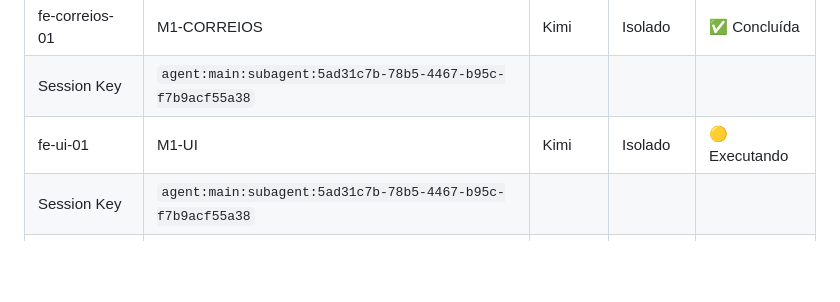
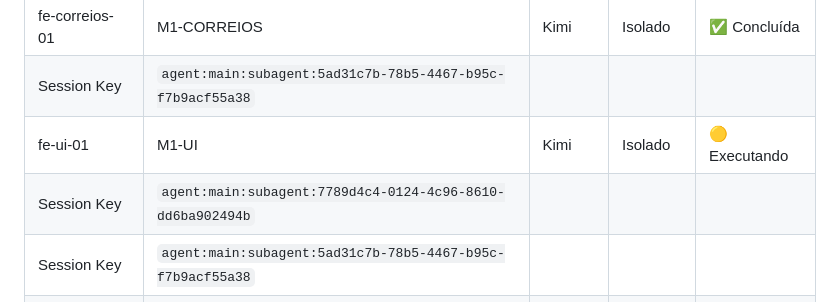
Before and after one commit to joaosbp/mundinho-divertido, a Markdown page: docs/ORQUESTRADOR.md, the part around the change. Drawn GitHub-style; blank space fills up the shorter version.

Commit message:
chore(orquestrador): inicia M1-UI (fe-ui-01)

```diff
--- a/docs/ORQUESTRADOR.md
+++ b/docs/ORQUESTRADOR.md
@@ -45,6 +45,7 @@
 | fe-correios-01 | M1-CORREIOS | Kimi | Isolado | ✅ Concluída |
 | Session Key | `agent:main:subagent:5ad31c7b-78b5-4467-b95c-f7b9acf55a38` | | | |
 | fe-ui-01 | M1-UI | Kimi | Isolado | 🟡 Executando |
+| Session Key | `agent:main:subagent:7789d4c4-0124-4c96-8610-dd6ba902494b` | | | |
 | Session Key | `agent:main:subagent:5ad31c7b-78b5-4467-b95c-f7b9acf55a38` | | | |
 | Session Key | `agent:main:subagent:d0d8f221-8b3c-4f27-a4a8-bd52f540abee` | | | |
 | Session Key | `agent:main:subagent:bc5e996f-1382-4932-8f7e-87b4ee4b616d` | | | |
```
